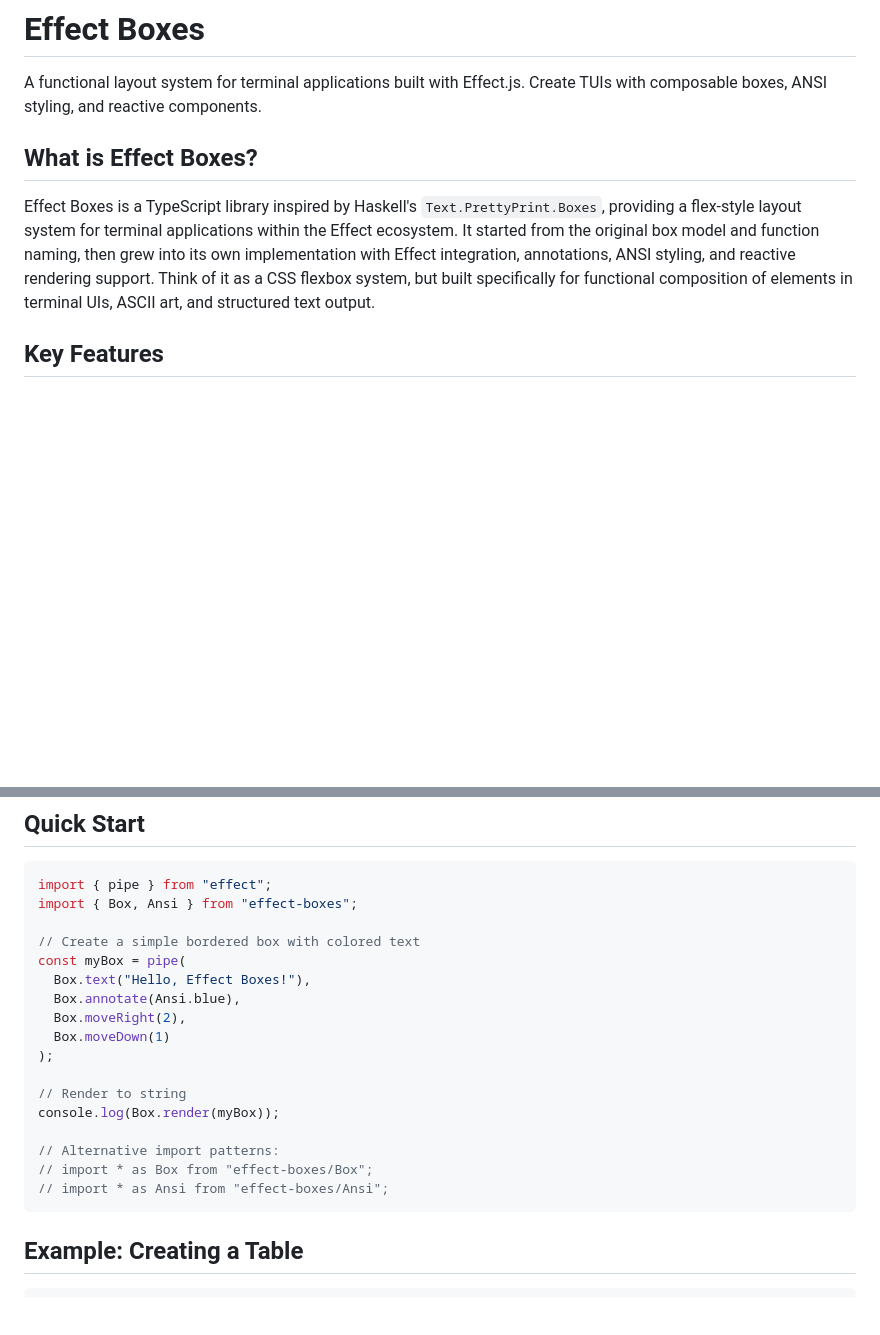
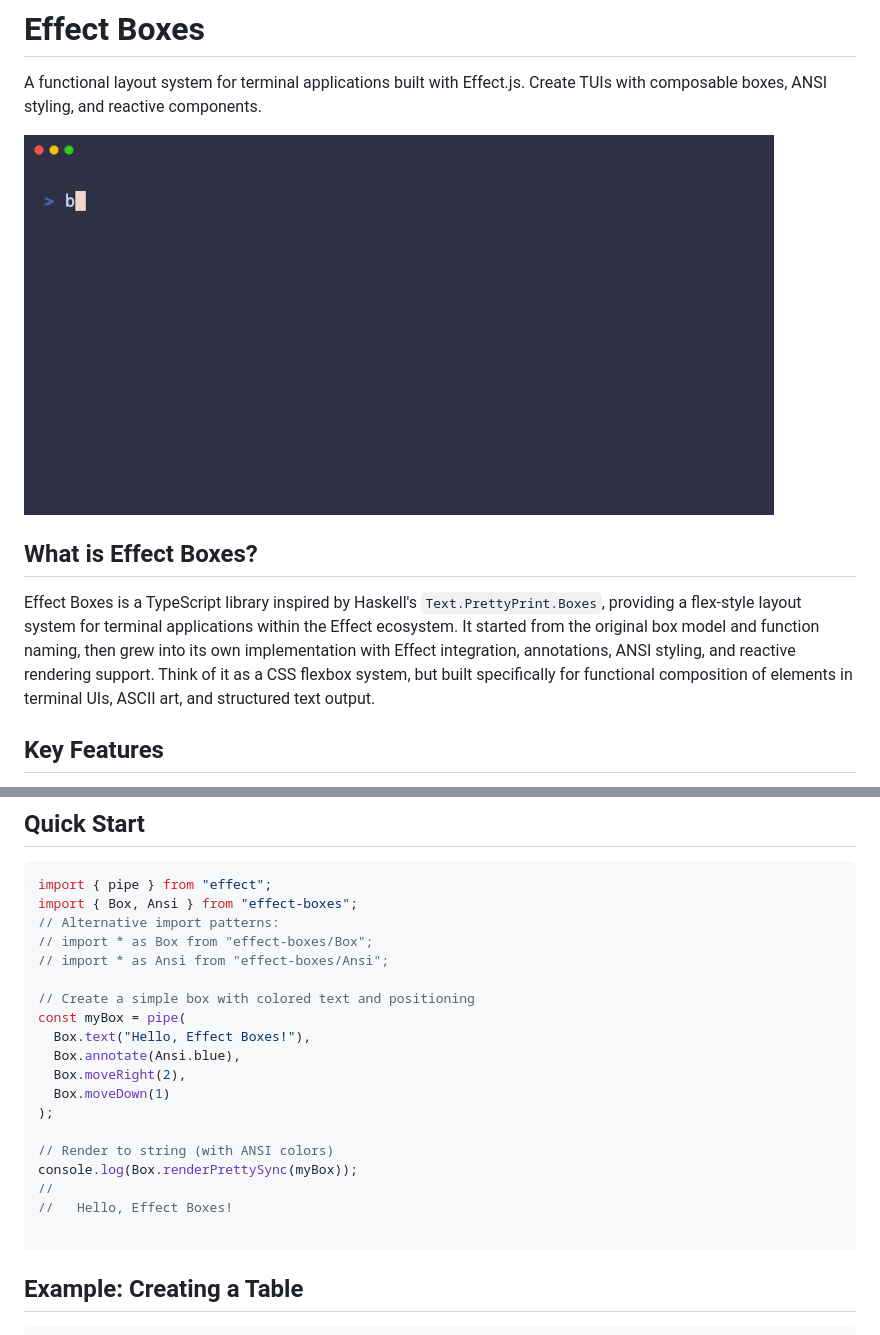
Before and after one commit to lloydrichards/proj_effect-boxes, a Markdown page: README.md, 2 parts joined by grey strips. Rendered like a GitHub page; blank space fills up the shorter version.

````diff
--- a/README.md
+++ b/README.md
@@ -3,16 +3,17 @@
 A functional layout system for terminal applications built with Effect.js.
 Create TUIs with composable boxes, ANSI styling, and reactive components.
 
+![Effect Boxes Demo](media/demo.gif)
+
 ## What is Effect Boxes?
 
 Effect Boxes is a TypeScript library inspired by Haskell's
 `Text.PrettyPrint.Boxes`, providing a flex-style layout system for terminal
-applications within the Effect ecosystem. It started from the original box
-model and function naming, then grew into its own implementation with Effect
-integration, annotations, ANSI styling, and reactive rendering support. Think
-of it as a CSS flexbox system, but built specifically for functional
-composition of elements in terminal UIs, ASCII art, and structured text
-output.
+applications within the Effect ecosystem. It started from the original box model
+and function naming, then grew into its own implementation with Effect
+integration, annotations, ANSI styling, and reactive rendering support. Think of
+it as a CSS flexbox system, but built specifically for functional composition of
+elements in terminal UIs, ASCII art, and structured text output.
 
 ## Key Features
 
@@ -39,8 +40,11 @@ yarn add effect-boxes
 ```typescript
 import { pipe } from "effect";
 import { Box, Ansi } from "effect-boxes";
+// Alternative import patterns:
+// import * as Box from "effect-boxes/Box";
+// import * as Ansi from "effect-boxes/Ansi";
 
-// Create a simple bordered box with colored text
+// Create a simple box with colored text and positioning
 const myBox = pipe(
   Box.text("Hello, Effect Boxes!"),
   Box.annotate(Ansi.blue),
@@ -48,12 +52,11 @@ const myBox = pipe(
   Box.moveDown(1)
 );
 
-// Render to string
-console.log(Box.render(myBox));
+// Render to string (with ANSI colors)
+console.log(Box.renderPrettySync(myBox));
+//
+//   Hello, Effect Boxes!
 
-// Alternative import patterns:
-// import * as Box from "effect-boxes/Box";
-// import * as Ansi from "effect-boxes/Ansi";
 ```
 
 ## Example: Creating a Table
````
Also changed, not shown: other parts of README.md (+21 -58 lines), CONTRIBUTING.md (added, +164 -0 lines), docs/using-ansi.md (+2 -0 lines).
